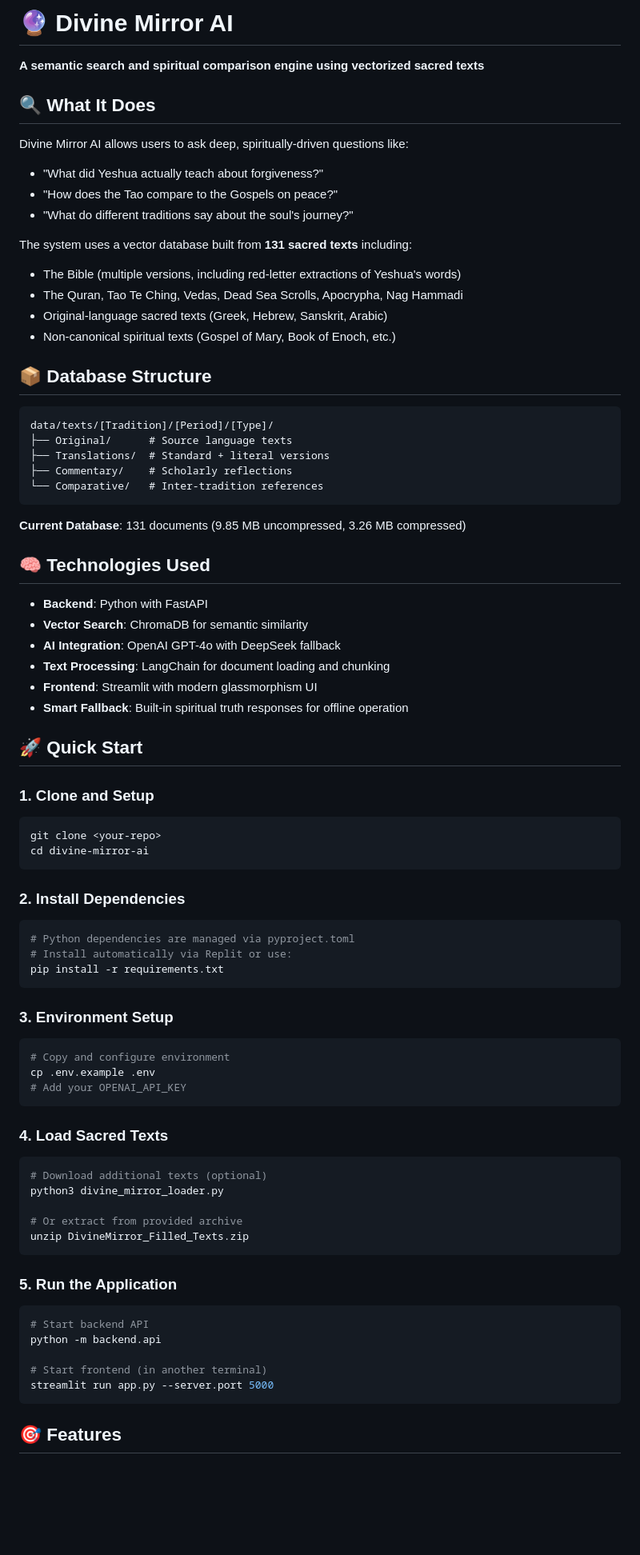
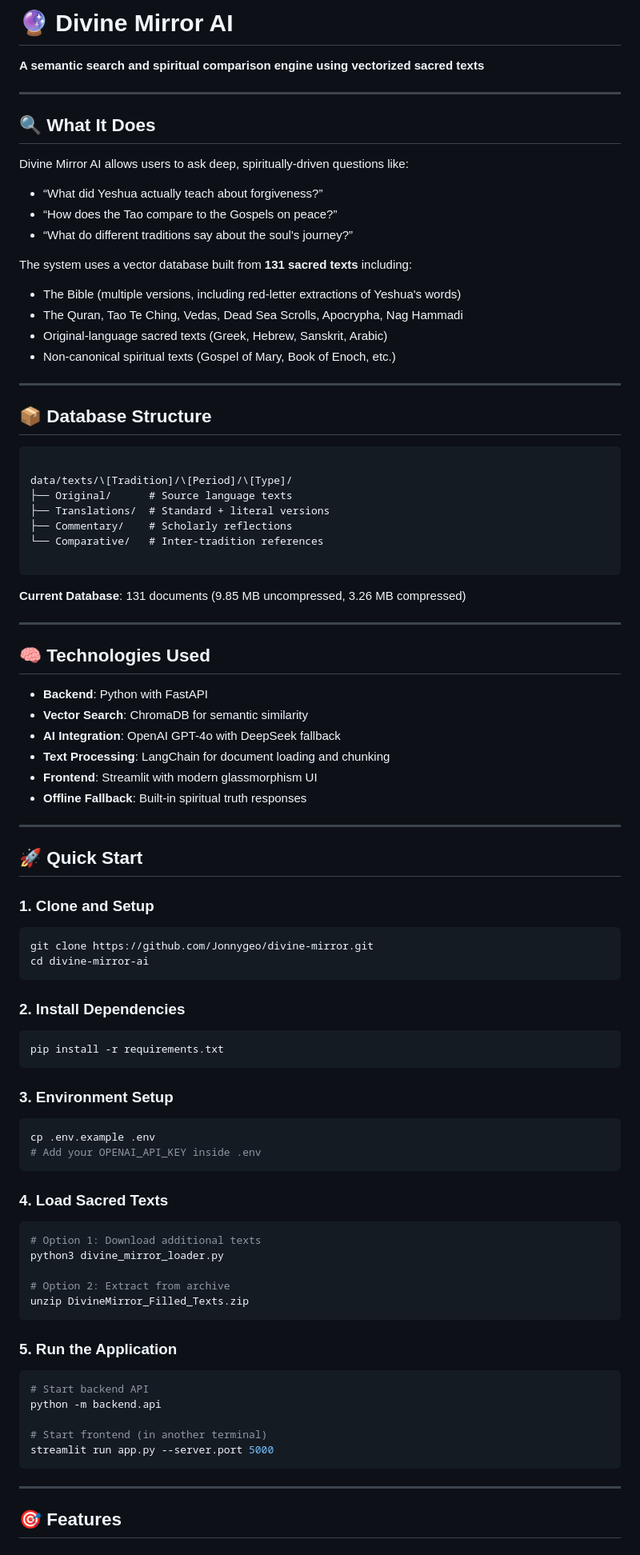
Before and after one commit to Jonnygeo/divine-mirror, a Markdown page: README.md, the part around the change printed below. Shown: that part at 80% size. GitHub-like rendering; blank space fills up the shorter version.

`````diff
--- a/README.md
+++ b/README.md
@@ -2,30 +2,40 @@
 
 **A semantic search and spiritual comparison engine using vectorized sacred texts**
 
+---
+
 ## 🔍 What It Does
 
 Divine Mirror AI allows users to ask deep, spiritually-driven questions like:
-- "What did Yeshua actually teach about forgiveness?"
-- "How does the Tao compare to the Gospels on peace?"
-- "What do different traditions say about the soul's journey?"
+
+- “What did Yeshua actually teach about forgiveness?”
+- “How does the Tao compare to the Gospels on peace?”
+- “What do different traditions say about the soul's journey?”
 
 The system uses a vector database built from **131 sacred texts** including:
+
 - The Bible (multiple versions, including red-letter extractions of Yeshua's words)
 - The Quran, Tao Te Ching, Vedas, Dead Sea Scrolls, Apocrypha, Nag Hammadi
 - Original-language sacred texts (Greek, Hebrew, Sanskrit, Arabic)
 - Non-canonical spiritual texts (Gospel of Mary, Book of Enoch, etc.)
 
+---
+
 ## 📦 Database Structure
 
 ```
-data/texts/[Tradition]/[Period]/[Type]/
+
+data/texts/\[Tradition]/\[Period]/\[Type]/
 ├── Original/      # Source language texts
 ├── Translations/  # Standard + literal versions
 ├── Commentary/    # Scholarly reflections
 └── Comparative/   # Inter-tradition references
-```
+
+````
 
 **Current Database**: 131 documents (9.85 MB uncompressed, 3.26 MB compressed)
+
+---
 
 ## 🧠 Technologies Used
 
@@ -34,40 +44,44 @@ data/texts/[Tradition]/[Period]/[Type]/
 - **AI Integration**: OpenAI GPT-4o with DeepSeek fallback
 - **Text Processing**: LangChain for document loading and chunking
 - **Frontend**: Streamlit with modern glassmorphism UI
-- **Smart Fallback**: Built-in spiritual truth responses for offline operation
+- **Offline Fallback**: Built-in spiritual truth responses
+
+---
 
 ## 🚀 Quick Start
 
 ### 1. Clone and Setup
+
 ```bash
-git clone <your-repo>
+git clone https://github.com/Jonnygeo/divine-mirror.git
 cd divine-mirror-ai
-```
+````
 
 ### 2. Install Dependencies
+
 ```bash
-# Python dependencies are managed via pyproject.toml
-# Install automatically via Replit or use:
 pip install -r requirements.txt
 ```
 
 ### 3. Environment Setup
+
 ```bash
-# Copy and configure environment
 cp .env.example .env
-# Add your OPENAI_API_KEY
+# Add your OPENAI_API_KEY inside .env
 ```
 
 ### 4. Load Sacred Texts
+
 ```bash
-# Download additional texts (optional)
+# Option 1: Download additional texts
 python3 divine_mirror_loader.py
 
-# Or extract from provided archive
+# Option 2: Extract from archive
 unzip DivineMirror_Filled_Texts.zip
 ```
 
 ### 5. Run the Application
+
 ```bash
 # Start backend API
 python -m backend.api
@@ -76,5 +90,7 @@ python -m backend.api
 streamlit run app.py --server.port 5000
 ```
 
+---
+
 ## 🎯 Features
 
`````
Also changed, not shown: other parts of README.md (+96 -72 lines).
